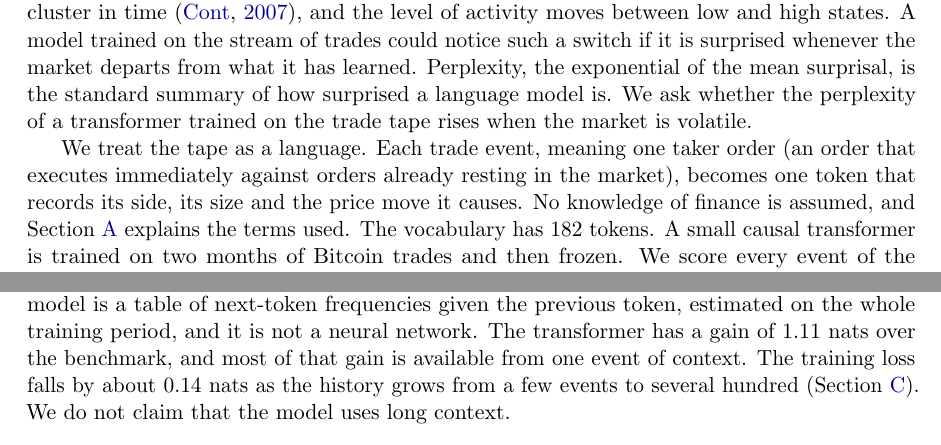
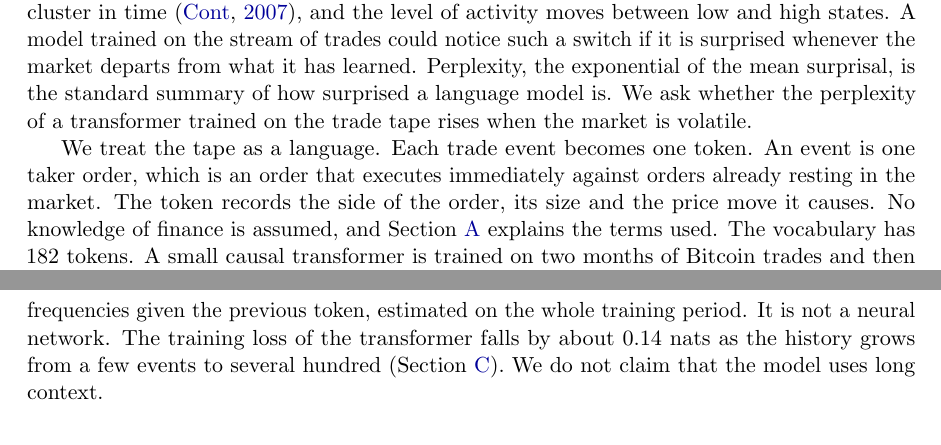
Before and after one commit to nav-nab/tape-perplexity, a LaTeX paper (paper/main.tex): two parts of pages 1 and 5 of 16 before the commit and two parts of pages 1 and 6 of 16 after it, joined at a grey line, cut so that both start at the same text. Compiled offline with pdfLaTeX.

```diff
--- a/paper/main.tex
+++ b/paper/main.tex
@@ -51,7 +51,9 @@
 We ask whether the perplexity of a transformer trained on the trade tape rises when the market is volatile.
 
 We treat the tape as a language.
-Each trade event, meaning one taker order (an order that executes immediately against orders already resting in the market), becomes one token that records its side, its size and the price move it causes.
+Each trade event becomes one token.
+An event is one taker order, which is an order that executes immediately against orders already resting in the market.
+The token records the side of the order, its size and the price move it causes.
 No knowledge of finance is assumed, and \cref{app:data} explains the terms used.
 The vocabulary has \Vocab{} tokens.
 A small causal transformer is trained on two months of Bitcoin trades and then frozen.
@@ -264,10 +266,11 @@
 
 \textbf{What the model has learned.}
 Most of the model's gain over the benchmark is local.
-A count-based model that sees only the previous token reaches \PrevShare{} of it (\cref{app:rarity}).
-This model is a table of next-token frequencies given the previous token, estimated on the whole training period, and it is not a neural network.
-The transformer has a gain of \ModelGain{} nats over the benchmark, and most of that gain is available from one event of context.
-The training loss falls by about 0.14 nats as the history grows from a few events to several hundred (\cref{app:model}).
+The transformer gains \ModelGain{} nats over the benchmark.
+A count-based model that sees only the previous token reaches \PrevShare{} of that gain (\cref{app:rarity}).
+This model is a table of next-token frequencies given the previous token, estimated on the whole training period.
+It is not a neural network.
+The training loss of the transformer falls by about 0.14 nats as the history grows from a few events to several hundred (\cref{app:model}).
 We do not claim that the model uses long context.
 
 %% ------------------------------------------------------------------------------------
```
Also changed, not shown: paper/figures/tape.png, paper/main.pdf, paper/main.tex (4 more changed lines).
